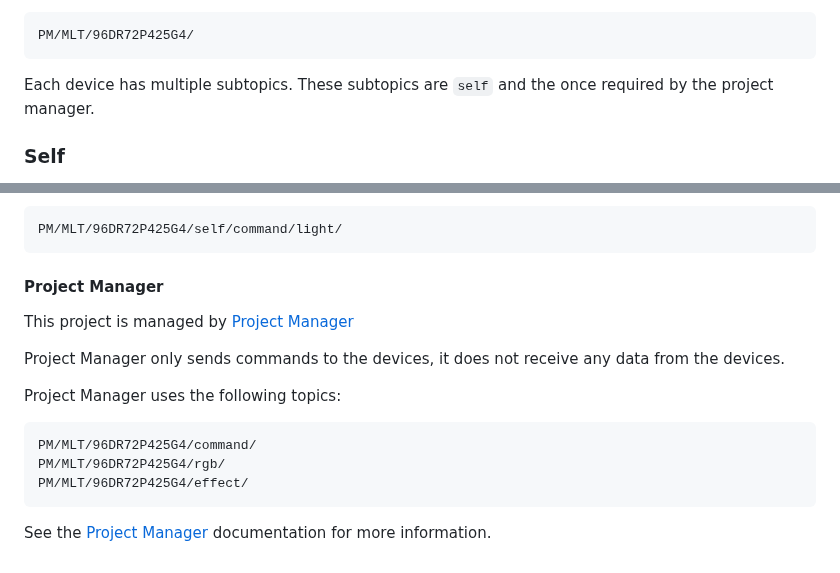
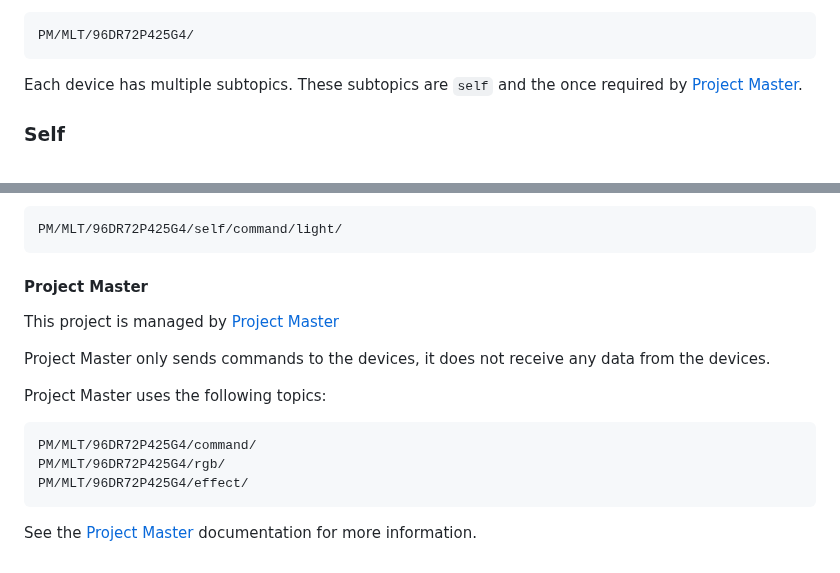
Before and after one commit to vives-project-xp/MusicLightTiles, a Markdown page: docs/mqtt.md, 2 parts joined by grey strips. Rendered like a GitHub page.

Commit message:
Fixed some grammar errors in mqtt.md

````diff
--- a/docs/mqtt.md
+++ b/docs/mqtt.md
@@ -22,7 +22,7 @@ For example, the device with the name `96DR72P425G4` will use the following topi
 PM/MLT/96DR72P425G4/
 ```
 
-Each device has multiple subtopics. These subtopics are `self` and the once required by the project manager.
+Each device has multiple subtopics. These subtopics are `self` and the once required by [Project Master](#project-master).
 
 ### Self
 
@@ -311,13 +311,13 @@ Example topic:
 PM/MLT/96DR72P425G4/self/command/light/
 ```
 
-#### Project Manager
+#### Project Master
 
-This project is managed by [Project Manager](https://github.com/vives-project-xp/ProjectMaster)
+This project is managed by [Project Master](https://github.com/vives-project-xp/ProjectMaster)
 
-Project Manager only sends commands to the devices, it does not receive any data from the devices.
+Project Master only sends commands to the devices, it does not receive any data from the devices.
 
-Project Manager uses the following topics:
+Project Master uses the following topics:
 
 ```text
 PM/MLT/96DR72P425G4/command/
@@ -325,4 +325,4 @@ PM/MLT/96DR72P425G4/rgb/
 PM/MLT/96DR72P425G4/effect/
 ```
 
-See the [Project Manager](https://github.com/vives-project-xp/ProjectMaster) documentation for more information.
+See the [Project Master](https://github.com/vives-project-xp/ProjectMaster) documentation for more information.
````
